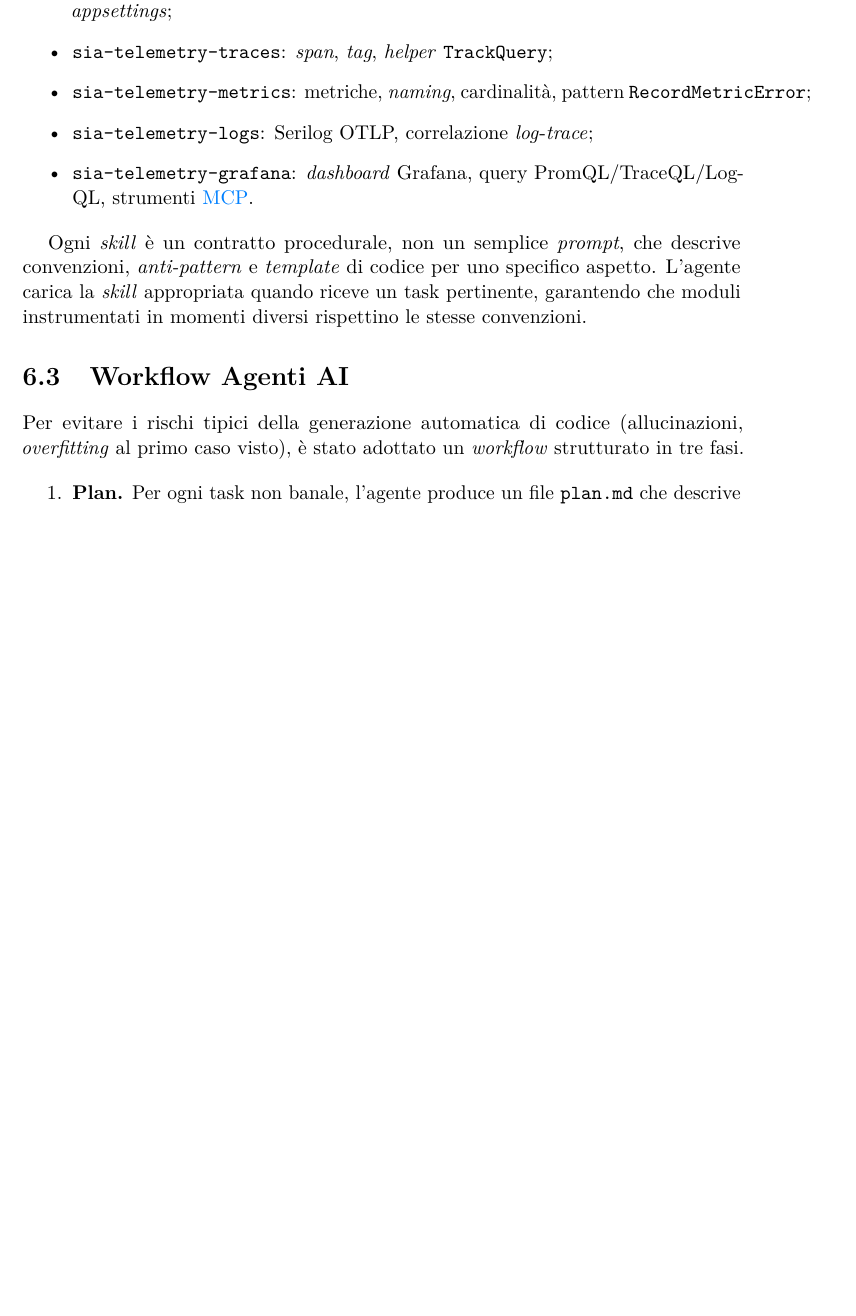
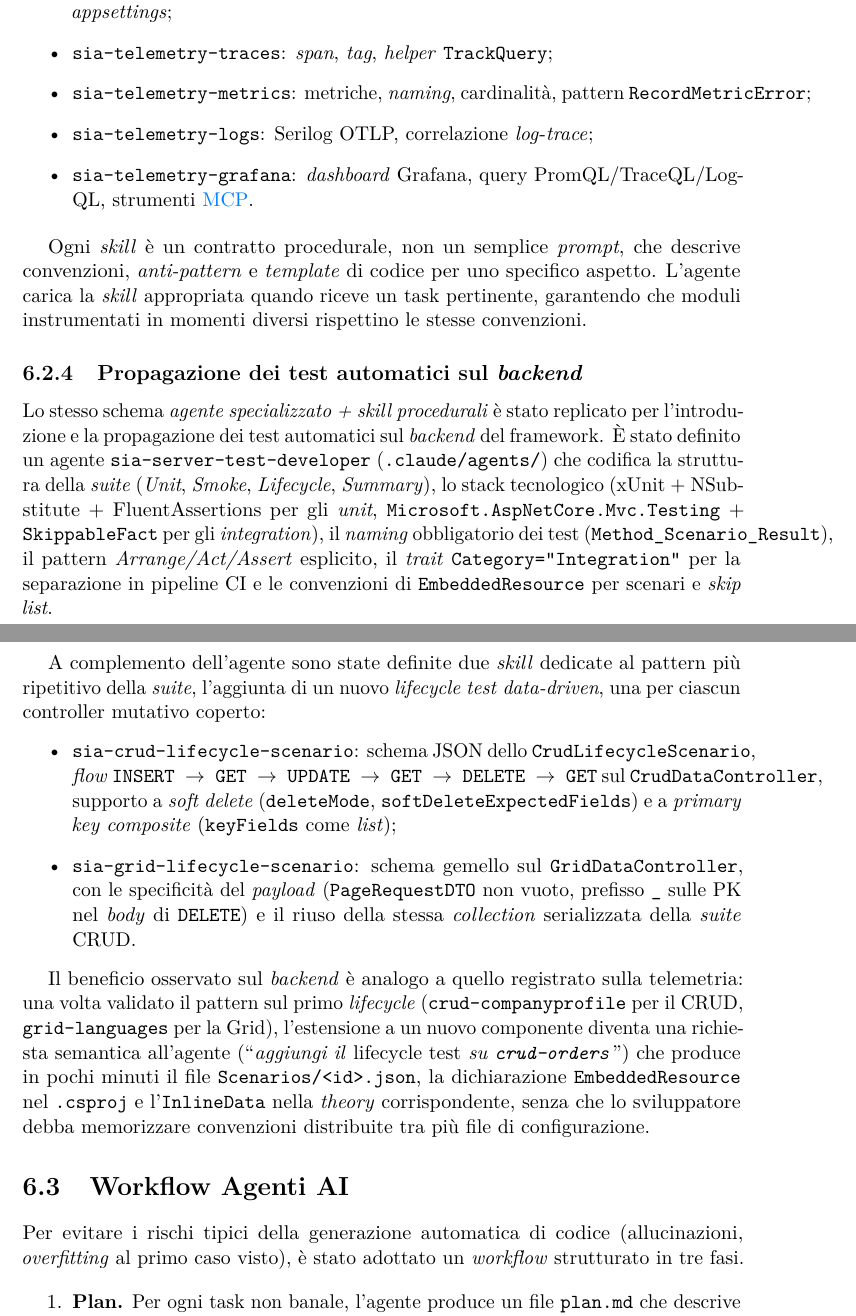
Before and after one commit to AleZane29/Tesi-Triennale, a LaTeX thesis (thesis.tex, which reads chapters/metodologia-ai.tex): part of page 60 of 89 before the commit and two parts of pages 60 and 61 of 90 after it, the two joined at a grey line, cut so that both start at the same text, the shorter picture padded with empty space. Compiled offline with pdfLaTeX.

Commit message:
Allineato metodologia ai

```diff
--- a/chapters/metodologia-ai.tex
+++ b/chapters/metodologia-ai.tex
@@ -60,6 +60,43 @@ Ogni \emph{skill} è un contratto procedurale, non un semplice \emph{prompt}, ch
 convenzioni, \emph{anti-pattern} e \emph{template} di codice per uno specifico aspetto. L'agente
 carica la \emph{skill} appropriata quando riceve un task pertinente, garantendo che
 moduli instrumentati in momenti diversi rispettino le stesse convenzioni.
+
+\subsection{Propagazione dei test automatici sul \emph{backend}}
+
+Lo stesso schema \emph{agente specializzato + skill procedurali} è stato replicato per
+l'introduzione e la propagazione dei test automatici sul \emph{backend} del framework. È
+stato definito un agente \texttt{sia-server-test-developer} (\texttt{.claude/agents/}) che
+codifica la struttura della \emph{suite} (\emph{Unit}, \emph{Smoke}, \emph{Lifecycle},
+\emph{Summary}), lo stack tecnologico (xUnit + NSubstitute + FluentAssertions per gli
+\emph{unit}, \texttt{Microsoft.AspNetCore.Mvc.Testing} + \texttt{SkippableFact} per gli
+\emph{integration}), il \emph{naming} obbligatorio dei test
+(\texttt{Method\_Scenario\_Result}), il pattern \emph{Arrange/Act/Assert} esplicito, il
+\emph{trait} \texttt{Category="Integration"} per la separazione in pipeline CI e le
+convenzioni di \texttt{EmbeddedResource} per scenari e \emph{skip list}.
+
+A complemento dell'agente sono state definite due \emph{skill} dedicate al pattern più
+ripetitivo della \emph{suite}, l'aggiunta di un nuovo \emph{lifecycle test}
+\emph{data-driven}, una per ciascun controller mutativo coperto:
+\begin{itemize}
+    \item \texttt{sia-crud-lifecycle-scenario}: schema JSON dello \texttt{CrudLifecycleScenario},
+        \emph{flow} \texttt{INSERT $\rightarrow$ GET $\rightarrow$ UPDATE $\rightarrow$ GET $\rightarrow$ DELETE $\rightarrow$ GET}
+        sul \texttt{CrudDataController}, supporto a \emph{soft delete}
+        (\texttt{deleteMode}, \texttt{softDeleteExpectedFields}) e a \emph{primary key
+        composite} (\texttt{keyFields} come \emph{list});
+    \item \texttt{sia-grid-lifecycle-scenario}: schema gemello sul \texttt{GridDataController},
+        con le specificità del \emph{payload} (\texttt{PageRequestDTO} non vuoto, prefisso
+        \texttt{\_} sulle PK nel \emph{body} di \texttt{DELETE}) e il riuso della stessa
+        \emph{collection} serializzata della \emph{suite} CRUD.
+\end{itemize}
+
+Il beneficio osservato sul \emph{backend} è analogo a quello registrato sulla telemetria:
+una volta validato il pattern sul primo \emph{lifecycle} (\texttt{crud-companyprofile} per
+il CRUD, \texttt{grid-languages} per la Grid), l'estensione a un nuovo componente diventa
+una richiesta semantica all'agente (``\emph{aggiungi il \emph{lifecycle test} su
+\texttt{crud-orders}}'') che produce in pochi minuti il file \texttt{Scenarios/<id>.json},
+la dichiarazione \texttt{EmbeddedResource} nel \texttt{.csproj} e l'\texttt{InlineData}
+nella \emph{theory} corrispondente, senza che lo sviluppatore debba memorizzare
+convenzioni distribuite tra più file di configurazione.
 
 \section{Workflow Agenti AI}
 \label{sec:workflow-plan}
```
